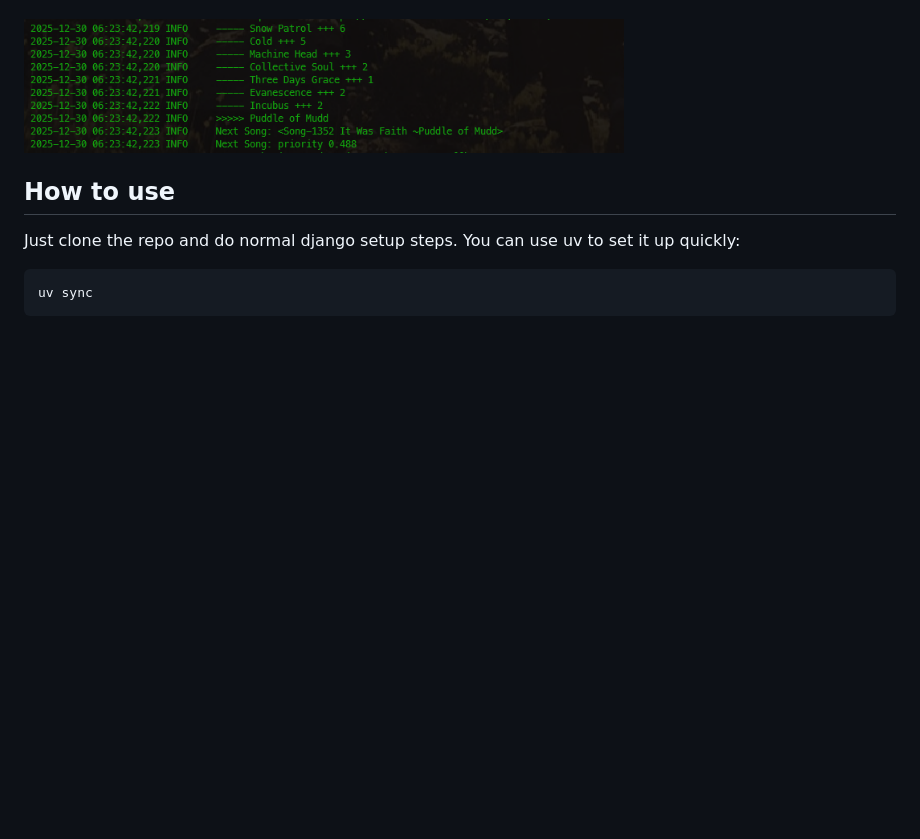
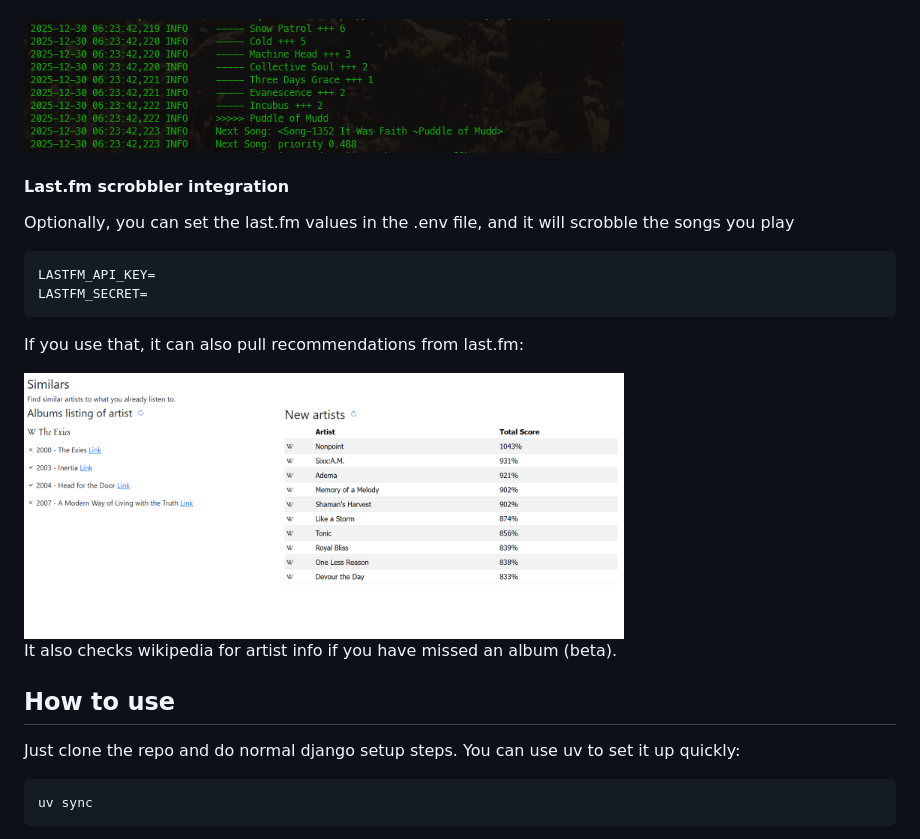
Before and after one commit to Tjorriemorrie/speler2, a Markdown page: README.md, the part around the change. Rendered like a GitHub page; pictures changed too: scrn5.png (added); blank space fills up the shorter version.

Commit message:
better readme

````diff
--- a/README.md
+++ b/README.md
@@ -38,6 +38,21 @@ a little time to pass before repeating the same artist (showing how many is stil
 <img src="scrn4.png" width="600">
 
 
+#### Last.fm scrobbler integration
+
+Optionally, you can set the last.fm values in the .env file, and it will scrobble the songs you play
+```ini
+LASTFM_API_KEY=
+LASTFM_SECRET=
+```
+
+If you use that, it can also pull recommendations from last.fm:
+
+<img src="scrn5.png" width="600">
+
+It also checks wikipedia for artist info if you have missed an album (beta).
+
+
 ## How to use
 
 
````
Also changed, not shown: img.png (added).
